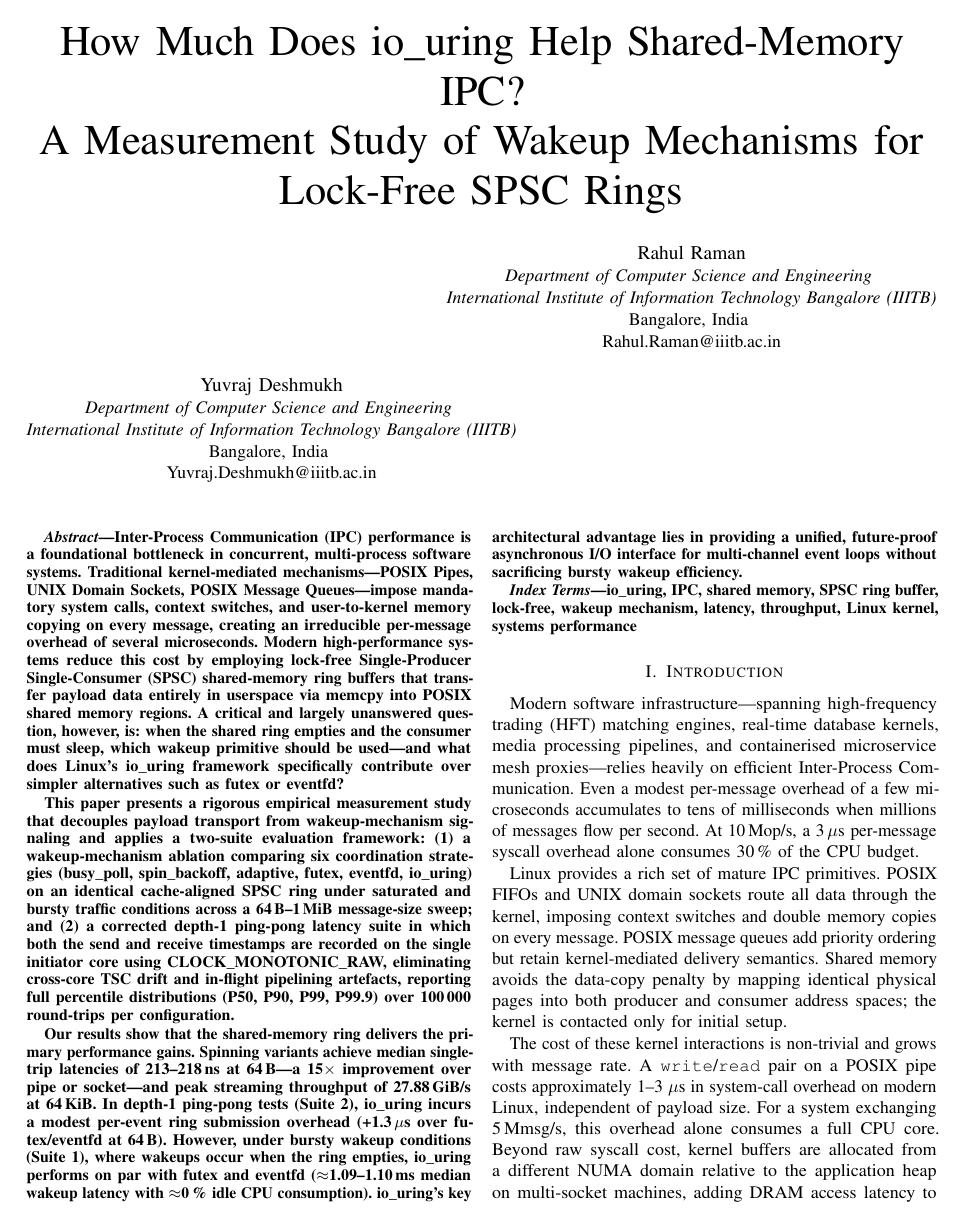
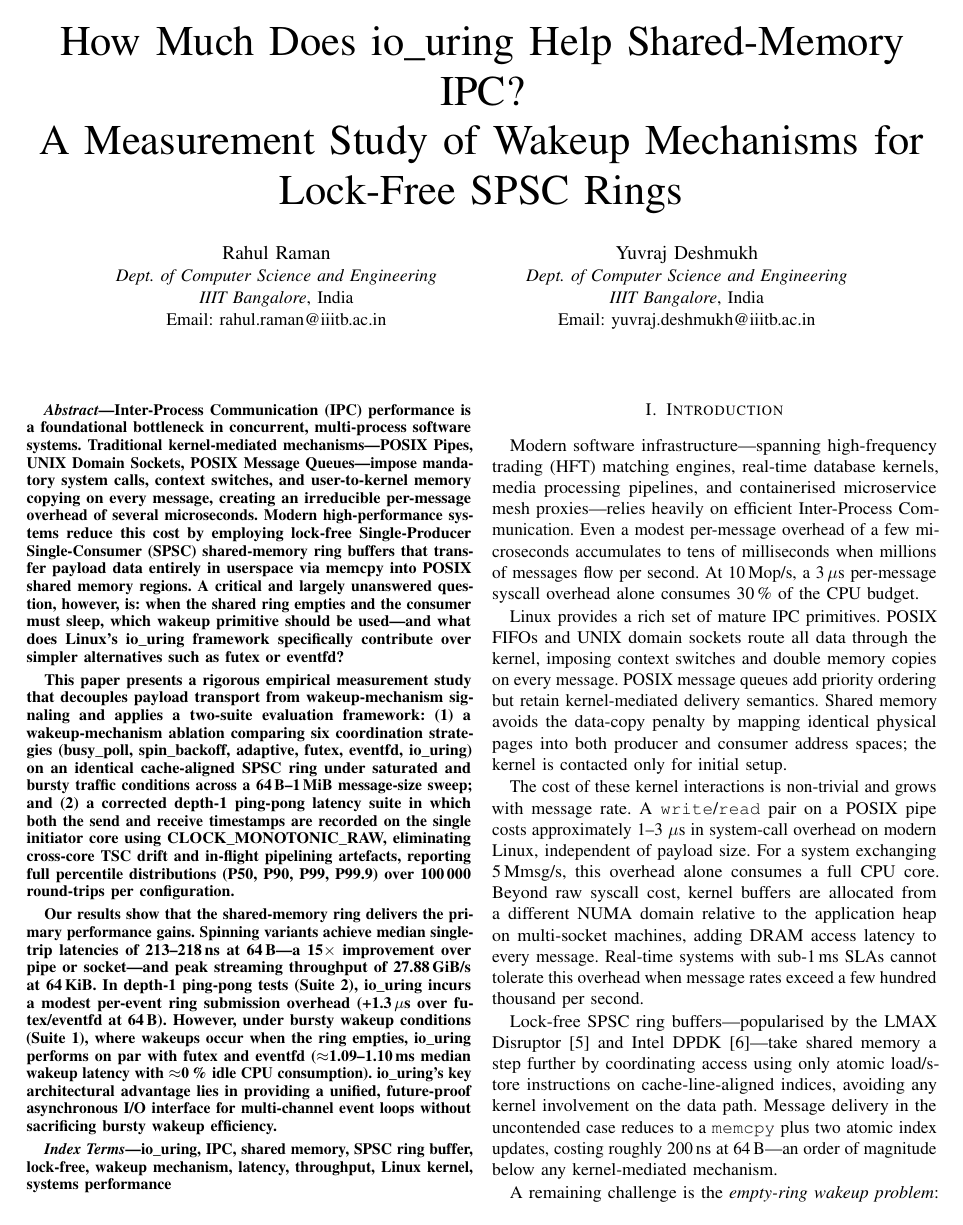
Before and after one commit to Rahul09123/io_uring-IPC, a LaTeX paper (IEEE Submission/ieee_report.tex): page 1 of 12. Compiled offline with pdfLaTeX.

Commit message:
Separate author columns with individual email lines in author header

```diff
--- a/IEEE Submission/ieee_report.tex
+++ b/IEEE Submission/ieee_report.tex
@@ -95,16 +95,14 @@ A Measurement Study of Wakeup Mechanisms for Lock-Free SPSC Rings}
 
 \author{
   \IEEEauthorblockN{Rahul Raman}
-  \IEEEauthorblockA{\textit{Department of Computer Science and Engineering} \\
-  \textit{International Institute of Information Technology Bangalore (IIITB)}\\
-  Bangalore, India \\
-  Rahul.Raman@iiitb.ac.in}
+  \IEEEauthorblockA{\textit{Dept. of Computer Science and Engineering}\\
+  \textit{IIIT Bangalore}, India\\
+  Email: rahul.raman@iiitb.ac.in}
   \and
   \IEEEauthorblockN{Yuvraj Deshmukh}
-  \IEEEauthorblockA{\textit{Department of Computer Science and Engineering} \\
-  \textit{International Institute of Information Technology Bangalore (IIITB)}\\
-  Bangalore, India \\
-  Yuvraj.Deshmukh@iiitb.ac.in}
+  \IEEEauthorblockA{\textit{Dept. of Computer Science and Engineering}\\
+  \textit{IIIT Bangalore}, India\\
+  Email: yuvraj.deshmukh@iiitb.ac.in}
 }
 
 \maketitle
```
Also changed, not shown: report.tex (+9 -5 lines), IEEE Submission/ieee_report.pdf, report.pdf, 1 other file.
